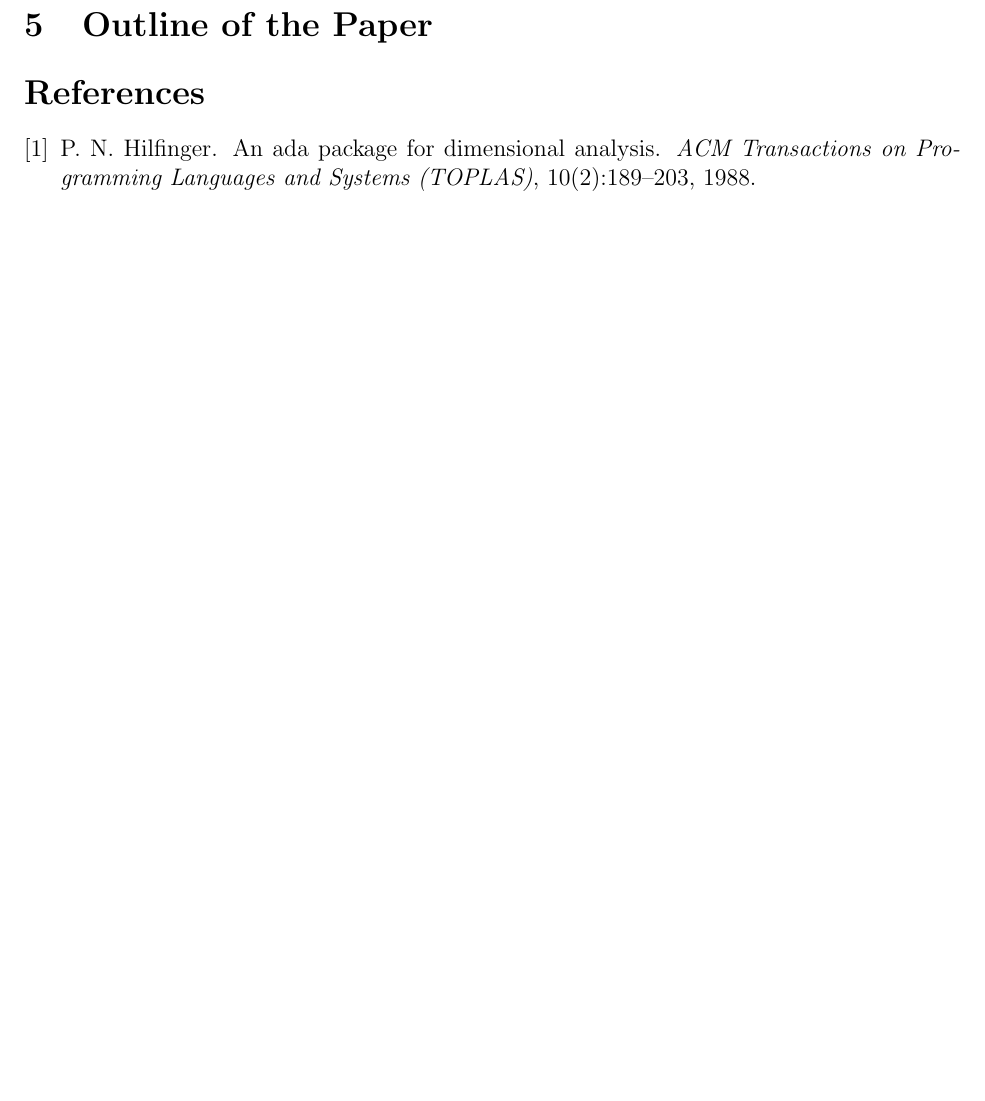
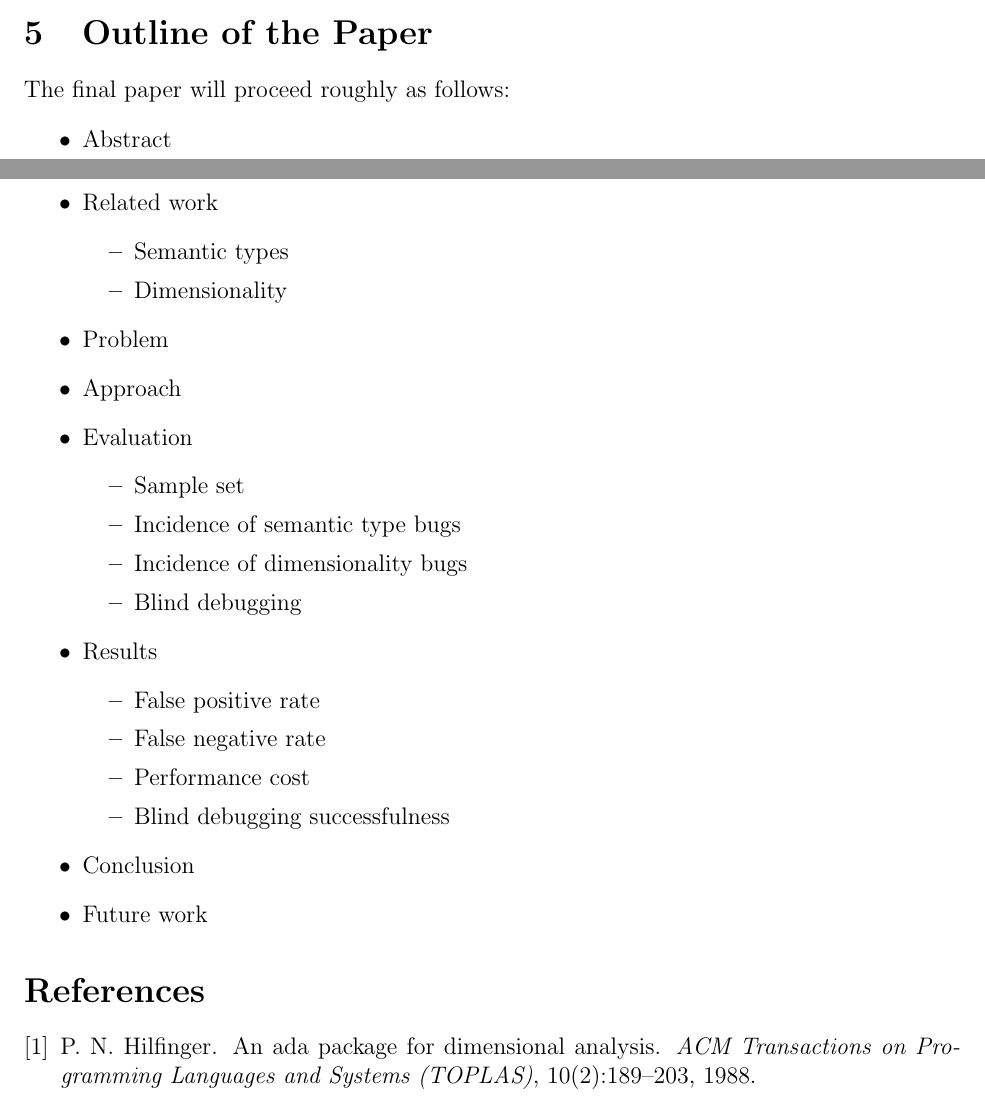
Before and after one commit to solb/dimentia, a LaTeX document (proposal/proposal.tex): part of page 3 of 3 before the commit and two parts of pages 2 and 3 of 3 after it, the two joined at a grey line, cut so that both start at the same text, the shorter picture padded with empty space. Compiled offline with pdfLaTeX.

Commit message:
proposal/proposal.tex: Add anticipated final paper outline

```diff
--- a/proposal/proposal.tex
+++ b/proposal/proposal.tex
@@ -75,6 +75,35 @@ As a evaluation method we are considering downloading a vast amount of source co
 
 \section{Outline of the Paper}
 
+The final paper will proceed roughly as follows:
+
+\begin{itemize}
+\item Abstract
+\item Related work
+\begin{itemize}
+	\item Semantic types
+	\item Dimensionality
+\end{itemize}
+\item Problem
+\item Approach
+\item Evaluation
+\begin{itemize}
+	\item Sample set
+	\item Incidence of semantic type bugs
+	\item Incidence of dimensionality bugs
+	\item Blind debugging
+\end{itemize}
+\item Results
+\begin{itemize}
+	\item False positive rate
+	\item False negative rate
+	\item Performance cost
+	\item Blind debugging successfulness
+\end{itemize}
+\item Conclusion
+\item Future work
+\end{itemize}
+
 %%%%%%%%%%%%%%%%%%%%%%%% references %%%%%%%%%%%%%%%%%%%%%%%%%%%
 
 \bibliographystyle{abbrv}
```
